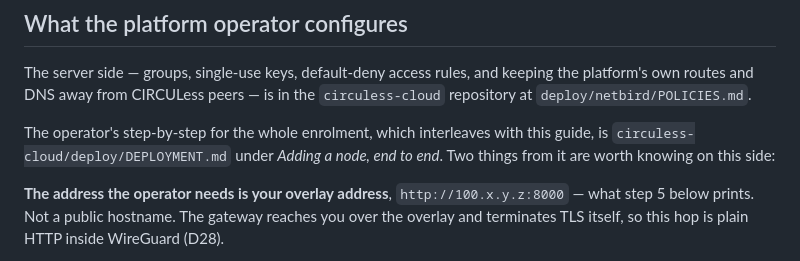
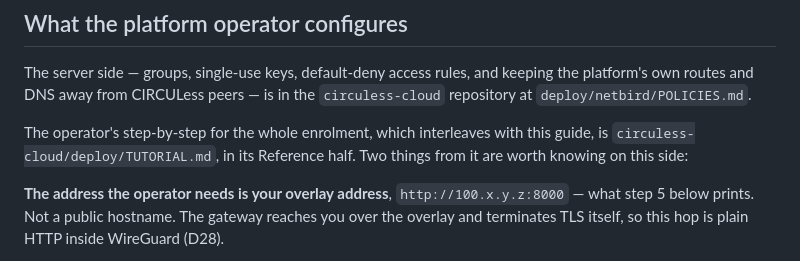
Before and after one commit to bAvenir/circuless-node, a Markdown page: deploy/README.md, the part around the change. Drawn GitHub-style.

Commit message:
docs: fix deploy guide ref and data-tx arch note
- point deploy README at circuless-cloud TUTORIAL.md instead of DEPLOYMENT.md
- add backticks around `..` in the data-transfer component path-confinement note

```diff
--- a/deploy/README.md
+++ b/deploy/README.md
@@ -175,7 +175,7 @@ platform's own routes and DNS away from CIRCULess peers — is in the `circuless
 repository at `deploy/netbird/POLICIES.md`.
 
 The operator's step-by-step for the whole enrolment, which interleaves with this guide,
-is `circuless-cloud/deploy/DEPLOYMENT.md` under *Adding a node, end to end*. Two things
+is `circuless-cloud/deploy/TUTORIAL.md`, in its Reference half. Two things
 from it are worth knowing on this side:
 
 **The address the operator needs is your overlay address**, `http://100.x.y.z:8000` —
```
Also changed, not shown: 1 other file.
